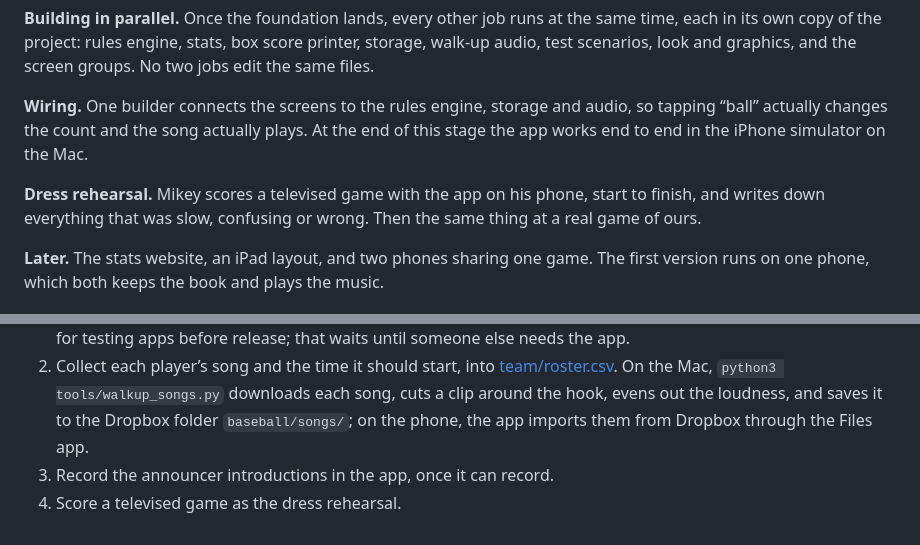
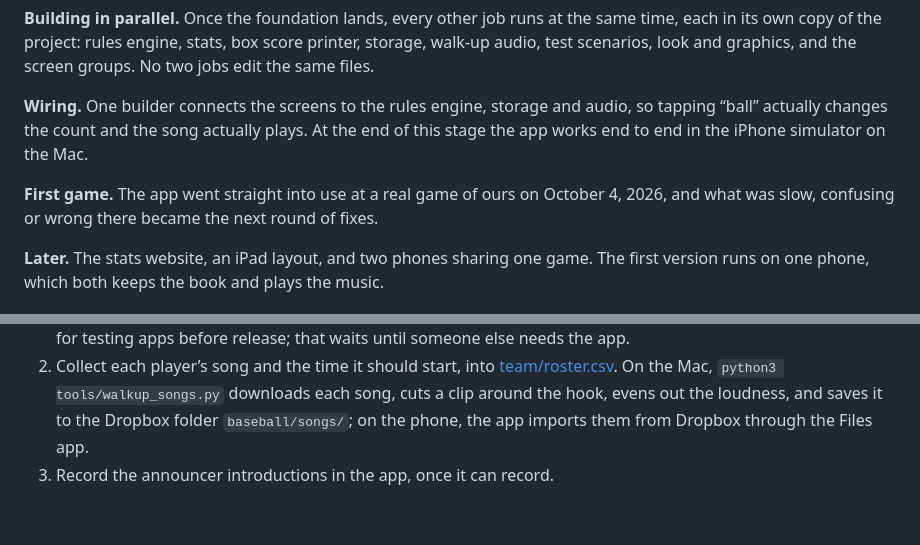
Before and after one commit to MikeyJarrell/baseball, a Markdown page: plan/README.md, 2 parts joined by grey strips. Drawn GitHub-style.

Commit message:
The app is live: drop the dress rehearsal
The first real game was scored on the phone, so the televised-game
rehearsal is no longer a step.

Co-Authored-By: Claude Opus 5.5 <noreply@anthropic.com>

```diff
--- a/plan/README.md
+++ b/plan/README.md
@@ -57,7 +57,7 @@ The pieces that need no screen build and test on the Mac with or without Xcode,
 
 **Wiring.** One builder connects the screens to the rules engine, storage and audio, so tapping “ball” actually changes the count and the song actually plays. At the end of this stage the app works end to end in the iPhone simulator on the Mac.
 
-**Dress rehearsal.** Mikey scores a televised game with the app on his phone, start to finish, and writes down everything that was slow, confusing or wrong. Then the same thing at a real game of ours.
+**First game.** The app went straight into use at a real game of ours on October 4, 2026, and what was slow, confusing or wrong there became the next round of fixes.
 
 **Later.** The stats website, an iPad layout, and two phones sharing one game. The first version runs on one phone, which both keeps the book and plays the music.
 
@@ -92,4 +92,3 @@ Four to six jobs at a time is a sensible pace, so Mikey is not reviewing ten thi
 1. Put the app on the phone: plug it into the Mac and follow [install-on-iphone.md](install-on-iphone.md). The app goes on with Mikey’s free Apple account, so it stops opening after seven days and needs reinstalling from the Mac. The Apple Developer Program, $99 a year, removes that limit and lets a coach install it through TestFlight, Apple’s system for testing apps before release; that waits until someone else needs the app.
 2. Collect each player’s song and the time it should start, into [team/roster.csv](../team/roster.csv). On the Mac, `python3 tools/walkup_songs.py` downloads each song, cuts a clip around the hook, evens out the loudness, and saves it to the Dropbox folder `baseball/songs/`; on the phone, the app imports them from Dropbox through the Files app.
 3. Record the announcer introductions in the app, once it can record.
-4. Score a televised game as the dress rehearsal.
```
Also changed, not shown: PROJECT_INDEX.md (+1 -1 lines).
